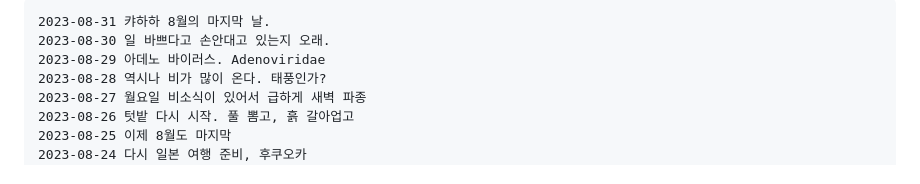
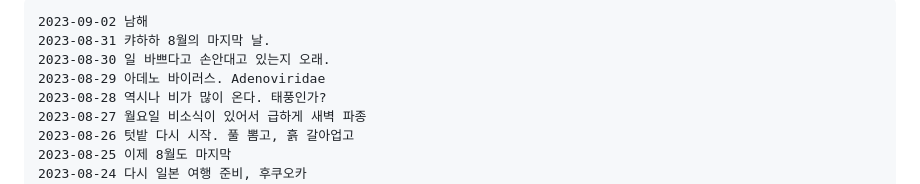
Before and after one commit to ngio/python_study, a Markdown page: __README_daily.md, the part around the change. Drawn GitHub-style.

```diff
--- a/__README_daily.md
+++ b/__README_daily.md
@@ -1,5 +1,5 @@
 
-
+    2023-09-02 남해
     2023-08-31 캬하하 8월의 마지막 날.
     2023-08-30 일 바쁘다고 손안대고 있는지 오래.
     2023-08-29 아데노 바이러스. Adenoviridae
```
